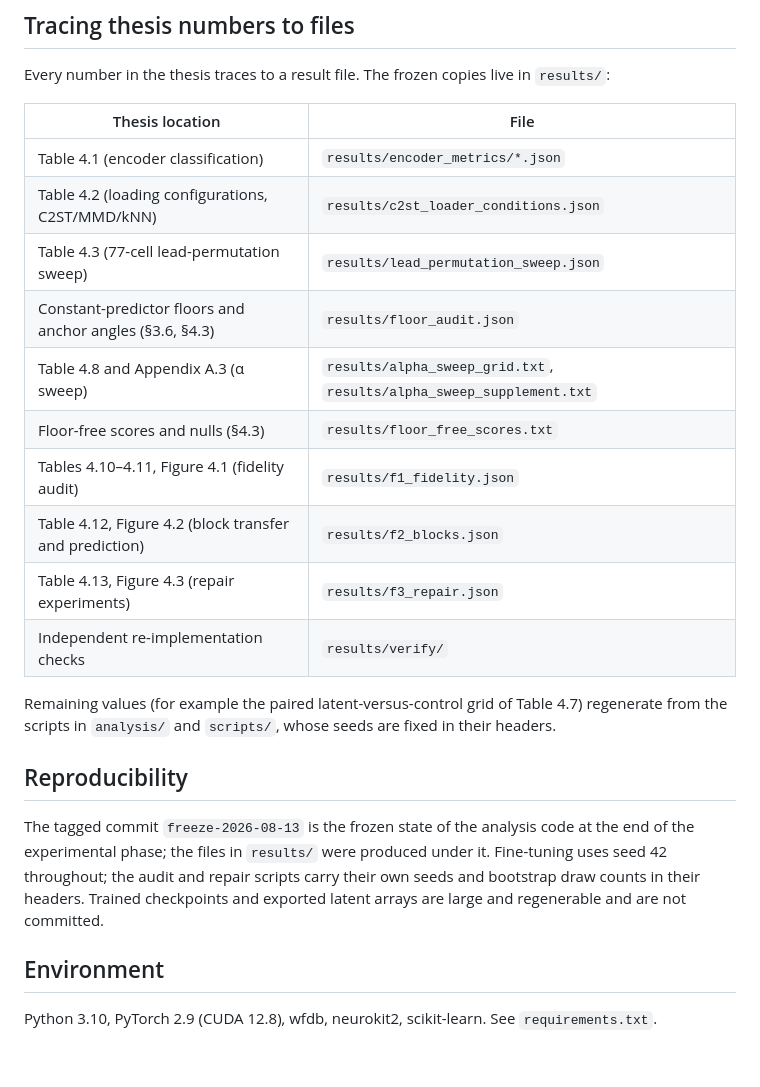
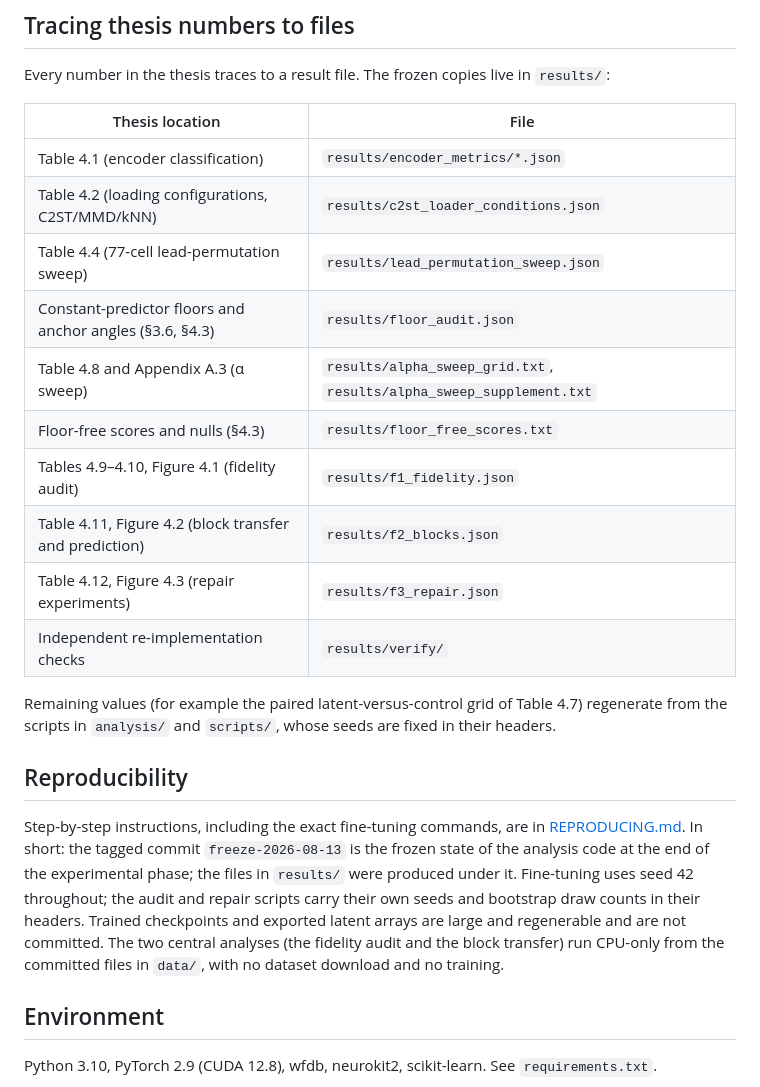
Before and after one commit to shenzi418/Interpreting-Latent-Space-in-Healthcare-Foundational-Models-Using-Digital-Twins, a Markdown page: README.md, the part around the change. Rendered like a GitHub page; blank space fills up the shorter version.

Commit message:
Add REPRODUCING.md (pipeline instructions, exact run commands); fix README table numbers

```diff
--- a/README.md
+++ b/README.md
@@ -22,20 +22,20 @@ Every number in the thesis traces to a result file. The frozen copies live in `r
 |---|---|
 | Table 4.1 (encoder classification) | `results/encoder_metrics/*.json` |
 | Table 4.2 (loading configurations, C2ST/MMD/kNN) | `results/c2st_loader_conditions.json` |
-| Table 4.3 (77-cell lead-permutation sweep) | `results/lead_permutation_sweep.json` |
+| Table 4.4 (77-cell lead-permutation sweep) | `results/lead_permutation_sweep.json` |
 | Constant-predictor floors and anchor angles (§3.6, §4.3) | `results/floor_audit.json` |
 | Table 4.8 and Appendix A.3 (α sweep) | `results/alpha_sweep_grid.txt`, `results/alpha_sweep_supplement.txt` |
 | Floor-free scores and nulls (§4.3) | `results/floor_free_scores.txt` |
-| Tables 4.10–4.11, Figure 4.1 (fidelity audit) | `results/f1_fidelity.json` |
-| Table 4.12, Figure 4.2 (block transfer and prediction) | `results/f2_blocks.json` |
-| Table 4.13, Figure 4.3 (repair experiments) | `results/f3_repair.json` |
+| Tables 4.9–4.10, Figure 4.1 (fidelity audit) | `results/f1_fidelity.json` |
+| Table 4.11, Figure 4.2 (block transfer and prediction) | `results/f2_blocks.json` |
+| Table 4.12, Figure 4.3 (repair experiments) | `results/f3_repair.json` |
 | Independent re-implementation checks | `results/verify/` |
 
 Remaining values (for example the paired latent-versus-control grid of Table 4.7) regenerate from the scripts in `analysis/` and `scripts/`, whose seeds are fixed in their headers.
 
 ## Reproducibility
 
-The tagged commit `freeze-2026-08-13` is the frozen state of the analysis code at the end of the experimental phase; the files in `results/` were produced under it. Fine-tuning uses seed 42 throughout; the audit and repair scripts carry their own seeds and bootstrap draw counts in their headers. Trained checkpoints and exported latent arrays are large and regenerable and are not committed.
+Step-by-step instructions, including the exact fine-tuning commands, are in [REPRODUCING.md](REPRODUCING.md). In short: the tagged commit `freeze-2026-08-13` is the frozen state of the analysis code at the end of the experimental phase; the files in `results/` were produced under it. Fine-tuning uses seed 42 throughout; the audit and repair scripts carry their own seeds and bootstrap draw counts in their headers. Trained checkpoints and exported latent arrays are large and regenerable and are not committed. The two central analyses (the fidelity audit and the block transfer) run CPU-only from the committed files in `data/`, with no dataset download and no training.
 
 ## Environment
 
```
Also changed, not shown: REPRODUCING.md (added, +88 -0 lines).
